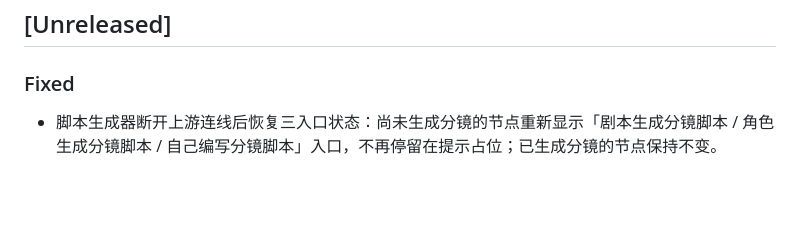
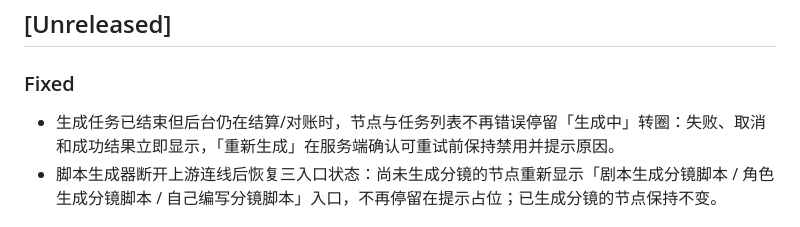
Before and after one commit to roshanca/dramaforge-changelog, a Markdown page: CHANGELOG.md, the part around the change. Drawn GitHub-style; blank space fills up the shorter version.

Commit message:
Sync changelog from dramaforge_web@6909e13

```diff
--- a/CHANGELOG.md
+++ b/CHANGELOG.md
@@ -8,6 +8,7 @@ DramaForge 的用户可见变更记录，按版本列出新增功能、体验改
 
 ### Fixed
 
+- 生成任务已结束但后台仍在结算/对账时，节点与任务列表不再错误停留「生成中」转圈：失败、取消和成功结果立即显示，「重新生成」在服务端确认可重试前保持禁用并提示原因。
 - 脚本生成器断开上游连线后恢复三入口状态：尚未生成分镜的节点重新显示「剧本生成分镜脚本 / 角色生成分镜脚本 / 自己编写分镜脚本」入口，不再停留在提示占位；已生成分镜的节点保持不变。
 
 ## [1.2.0] - 2026-10-15
```
Also changed, not shown: README.md (+2 -1 lines).
